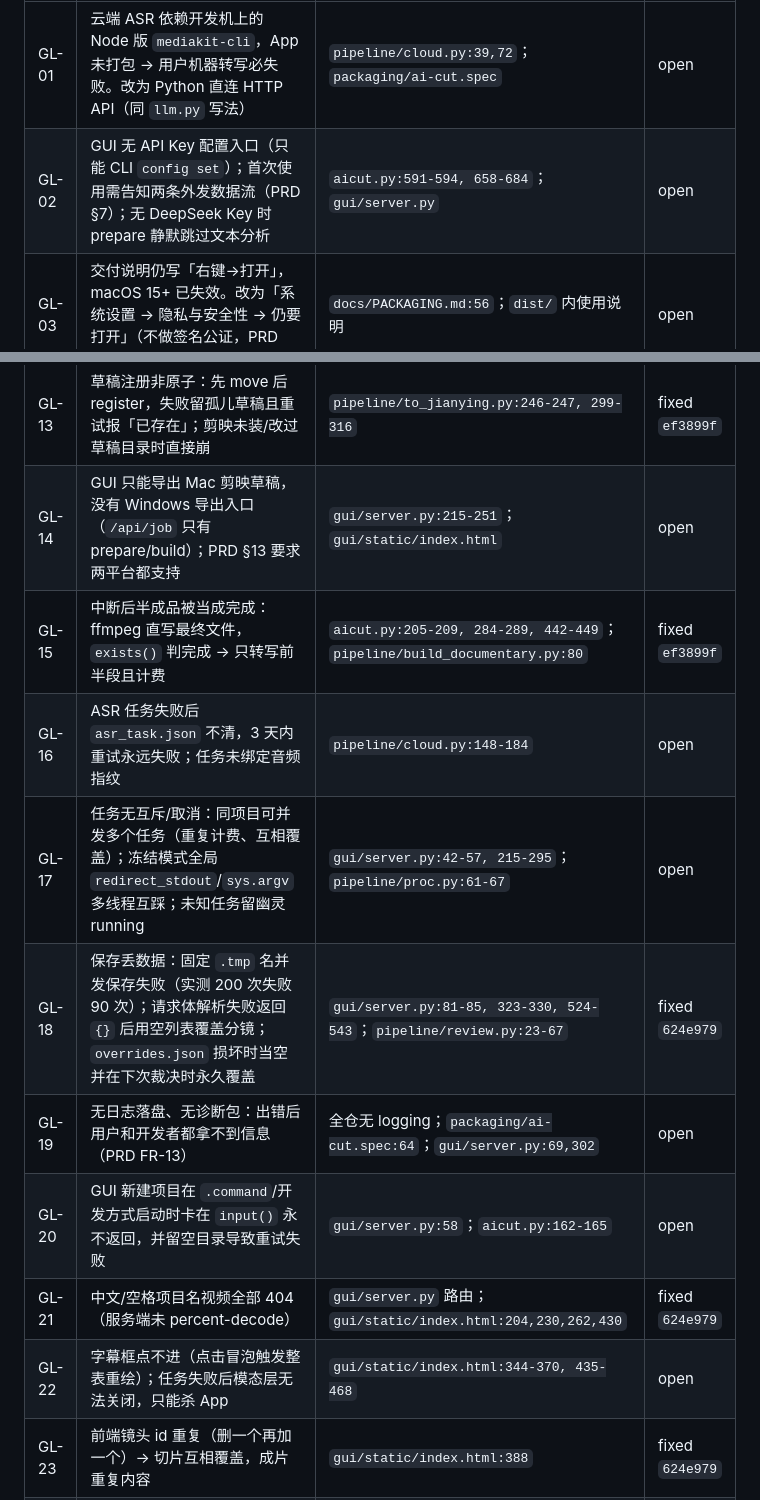
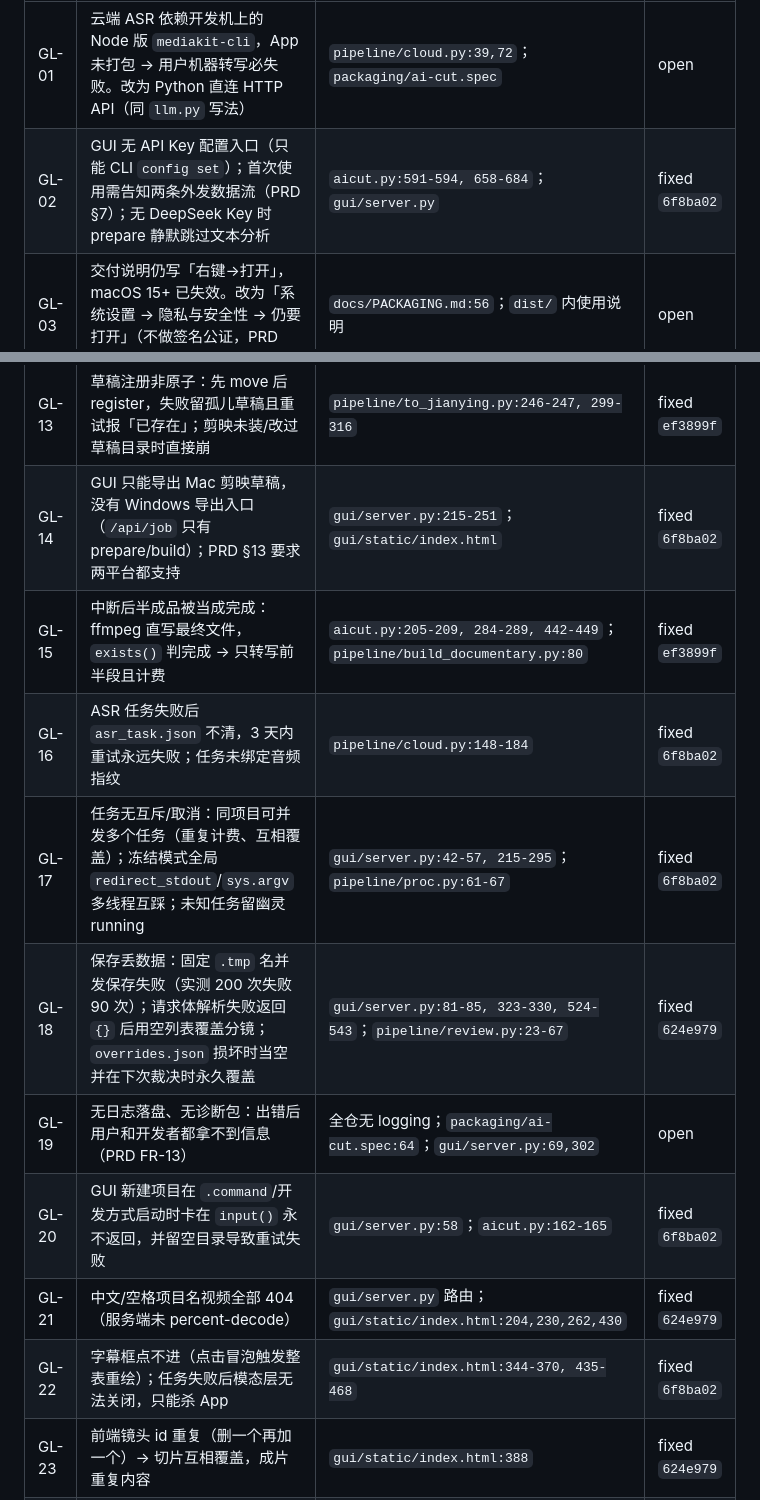
Before and after one commit to crystaldust/ai-precut, a Markdown page: docs/go-live-blockers.md, 2 parts joined by grey strips. Rendered like a GitHub page.

Commit message:
docs: close GL-02/14/16/17/20/22 (6f8ba02)

```diff
--- a/docs/go-live-blockers.md
+++ b/docs/go-live-blockers.md
@@ -7,7 +7,7 @@
 | 编号 | 问题 | 位置 | 状态 |
 |---|---|---|---|
 | GL-01 | 云端 ASR 依赖开发机上的 Node 版 `mediakit-cli`，App 未打包 → 用户机器转写必失败。改为 Python 直连 HTTP API（同 `llm.py` 写法） | `pipeline/cloud.py:39,72`；`packaging/ai-cut.spec` | open |
-| GL-02 | GUI 无 API Key 配置入口（只能 CLI `config set`）；首次使用需告知两条外发数据流（PRD §7）；无 DeepSeek Key 时 prepare 静默跳过文本分析 | `aicut.py:591-594, 658-684`；`gui/server.py` | open |
+| GL-02 | GUI 无 API Key 配置入口（只能 CLI `config set`）；首次使用需告知两条外发数据流（PRD §7）；无 DeepSeek Key 时 prepare 静默跳过文本分析 | `aicut.py:591-594, 658-684`；`gui/server.py` | fixed `6f8ba02` |
 | GL-03 | 交付说明仍写「右键→打开」，macOS 15+ 已失效。改为「系统设置 → 隐私与安全性 → 仍要打开」（不做签名公证，PRD §13） | `docs/PACKAGING.md:56`；`dist/` 内使用说明 | open |
 | GL-04 | 内置 ffmpeg 为 GPL 构建（`--enable-gpl --enable-libx264`）。换 LGPL 构建，`libx264` 全部改 `h264_videotoolbox`；下载加 `curl -f` + SHA256 校验；随包附 THIRD-PARTY-NOTICES | `packaging/build_app.sh:13-17`；`aicut.py:287,447`；`pipeline/render_preview.py:97`；`pipeline/build_documentary.py` | open |
 | GL-05 | 本地服务无 Host/Origin/token 校验、POST 不验 Content-Type → 任意网页可跨站调用全部 API，DNS rebinding 可读数据 | `gui/server.py:323-330, 380-622` | fixed `624e979` |
@@ -19,15 +19,15 @@
 | GL-11 | 坏草稿照样交付：校验 FAIL 也打印 `[✓]`；打包版 `run_inprocess` 丢弃 `main()` 返回值 | `aicut.py:131-140`；`pipeline/proc.py:64-69` | fixed `ef3899f` |
 | GL-12 | 打包版错误信息丢失：`int(exc.code)` 遇 `sys.exit("文字")` 抛 ValueError | `pipeline/proc.py:69` | fixed `ef3899f` |
 | GL-13 | 草稿注册非原子：先 move 后 register，失败留孤儿草稿且重试报「已存在」；剪映未装/改过草稿目录时直接崩 | `pipeline/to_jianying.py:246-247, 299-316` | fixed `ef3899f` |
-| GL-14 | GUI 只能导出 Mac 剪映草稿，没有 Windows 导出入口（`/api/job` 只有 prepare/build）；PRD §13 要求两平台都支持 | `gui/server.py:215-251`；`gui/static/index.html` | open |
+| GL-14 | GUI 只能导出 Mac 剪映草稿，没有 Windows 导出入口（`/api/job` 只有 prepare/build）；PRD §13 要求两平台都支持 | `gui/server.py:215-251`；`gui/static/index.html` | fixed `6f8ba02` |
 | GL-15 | 中断后半成品被当成完成：ffmpeg 直写最终文件，`exists()` 判完成 → 只转写前半段且计费 | `aicut.py:205-209, 284-289, 442-449`；`pipeline/build_documentary.py:80` | fixed `ef3899f` |
-| GL-16 | ASR 任务失败后 `asr_task.json` 不清，3 天内重试永远失败；任务未绑定音频指纹 | `pipeline/cloud.py:148-184` | open |
-| GL-17 | 任务无互斥/取消：同项目可并发多个任务（重复计费、互相覆盖）；冻结模式全局 `redirect_stdout`/`sys.argv` 多线程互踩；未知任务留幽灵 running | `gui/server.py:42-57, 215-295`；`pipeline/proc.py:61-67` | open |
+| GL-16 | ASR 任务失败后 `asr_task.json` 不清，3 天内重试永远失败；任务未绑定音频指纹 | `pipeline/cloud.py:148-184` | fixed `6f8ba02` |
+| GL-17 | 任务无互斥/取消：同项目可并发多个任务（重复计费、互相覆盖）；冻结模式全局 `redirect_stdout`/`sys.argv` 多线程互踩；未知任务留幽灵 running | `gui/server.py:42-57, 215-295`；`pipeline/proc.py:61-67` | fixed `6f8ba02` |
 | GL-18 | 保存丢数据：固定 `.tmp` 名并发保存失败（实测 200 次失败 90 次）；请求体解析失败返回 `{}` 后用空列表覆盖分镜；`overrides.json` 损坏时当空并在下次裁决时永久覆盖 | `gui/server.py:81-85, 323-330, 524-543`；`pipeline/review.py:23-67` | fixed `624e979` |
 | GL-19 | 无日志落盘、无诊断包：出错后用户和开发者都拿不到信息（PRD FR-13） | 全仓无 logging；`packaging/ai-cut.spec:64`；`gui/server.py:69,302` | open |
-| GL-20 | GUI 新建项目在 `.command`/开发方式启动时卡在 `input()` 永不返回，并留空目录导致重试失败 | `gui/server.py:58`；`aicut.py:162-165` | open |
+| GL-20 | GUI 新建项目在 `.command`/开发方式启动时卡在 `input()` 永不返回，并留空目录导致重试失败 | `gui/server.py:58`；`aicut.py:162-165` | fixed `6f8ba02` |
 | GL-21 | 中文/空格项目名视频全部 404（服务端未 percent-decode） | `gui/server.py` 路由；`gui/static/index.html:204,230,262,430` | fixed `624e979` |
-| GL-22 | 字幕框点不进（点击冒泡触发整表重绘）；任务失败后模态层无法关闭，只能杀 App | `gui/static/index.html:344-370, 435-468` | open |
+| GL-22 | 字幕框点不进（点击冒泡触发整表重绘）；任务失败后模态层无法关闭，只能杀 App | `gui/static/index.html:344-370, 435-468` | fixed `6f8ba02` |
 | GL-23 | 前端镜头 id 重复（删一个再加一个）→ 切片互相覆盖，成片重复内容 | `gui/static/index.html:388` | fixed `624e979` |
 | GL-24 | 画面过暗分支把必留话题段、标注失败的待定段直接判废片（与 GL-09 同类静默丢弃） | `pipeline/classify.py:82-83` | fixed `ebabfcc` |
 | GL-25 | build 不检查分镜表是否含全部必留段；GUI 手存的 `shots.json` 优先于 `shots-selected.json`，漏必留照样出片 | `aicut.py:531-536` | fixed `ebabfcc` |
```
Also changed, not shown: .claude/prds/ai-cut-go-live.prd.md (+2 -2 lines), docs/known-issues.md (+1 -1 lines).
